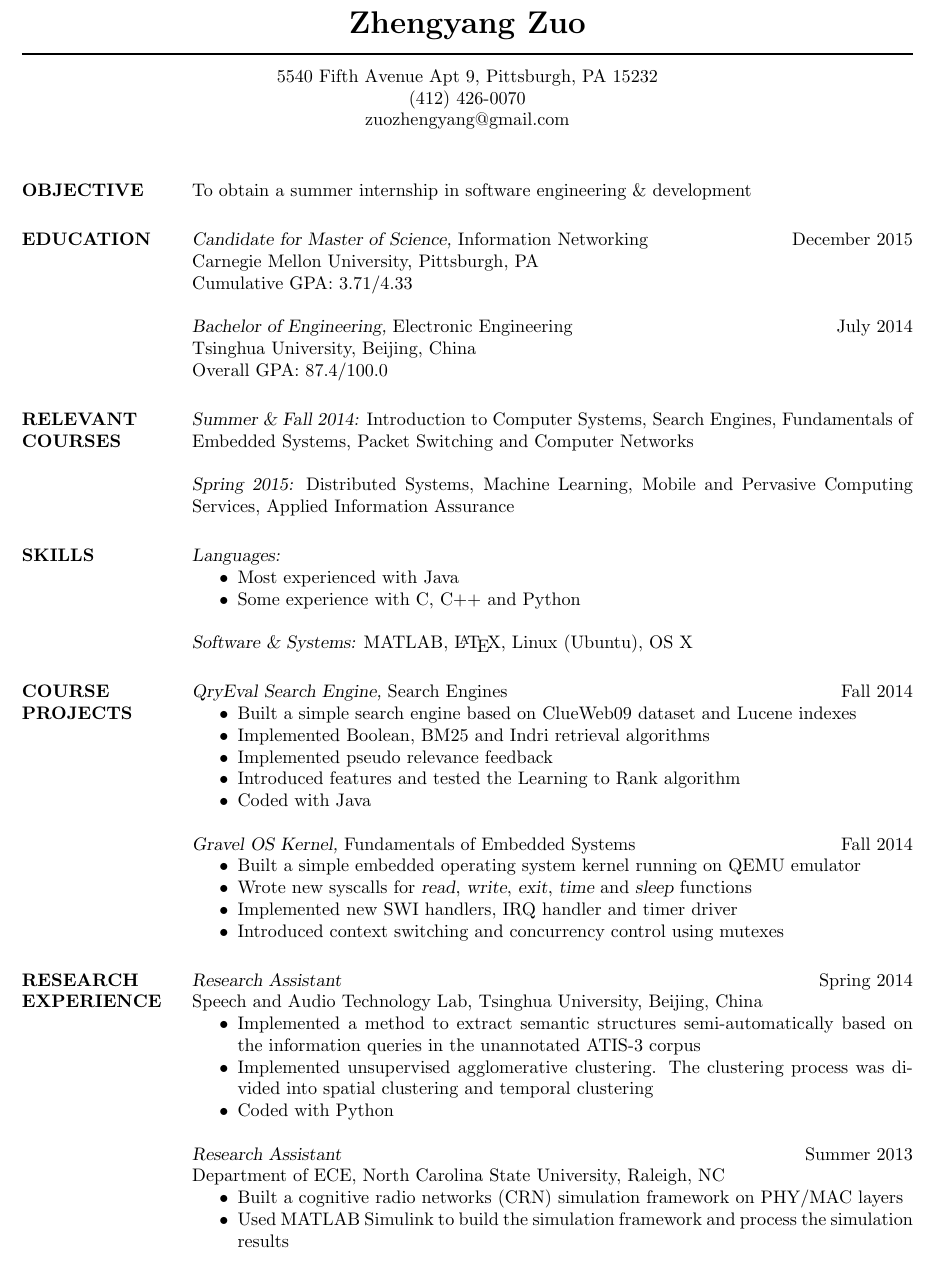
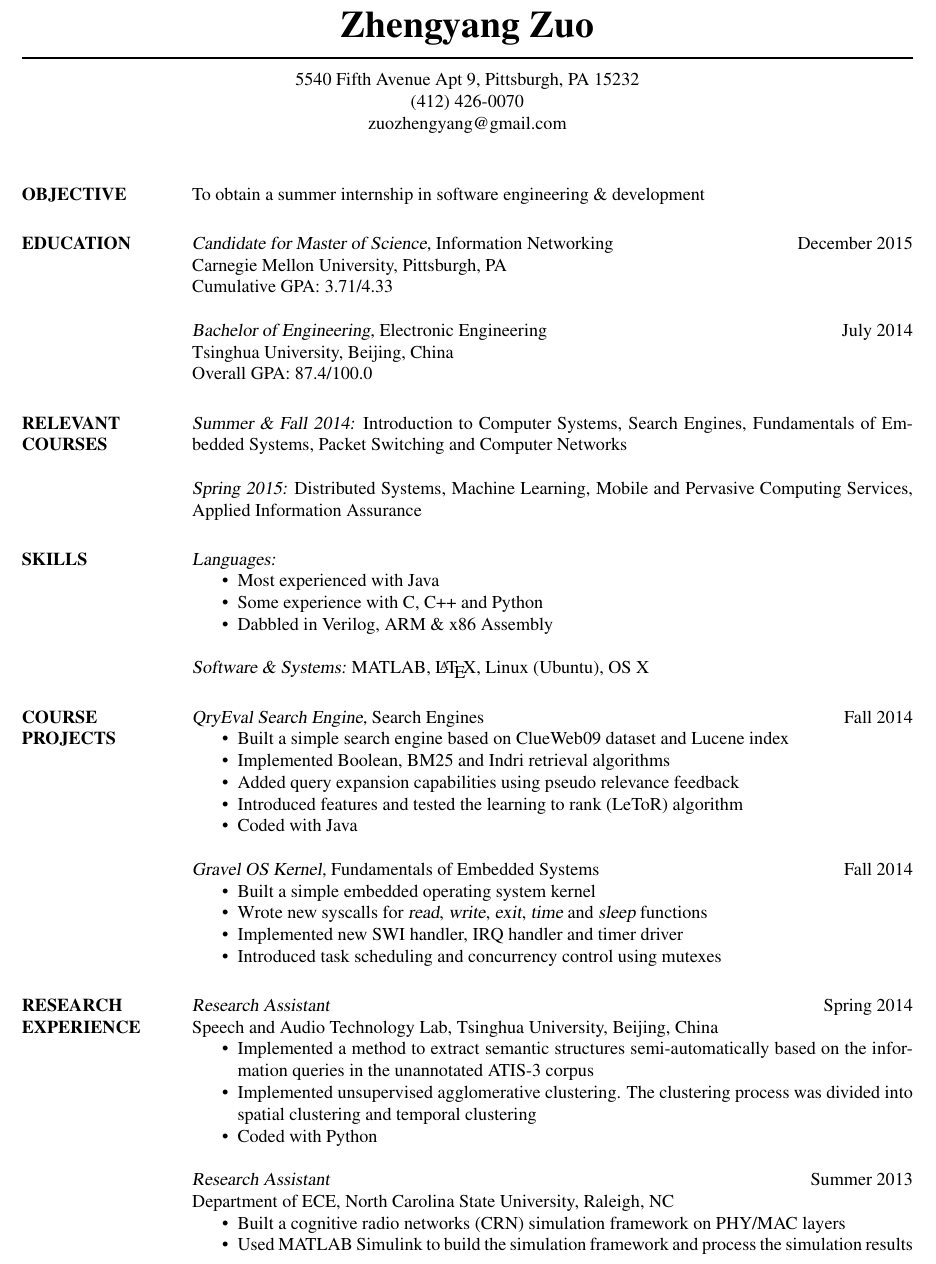
Before and after one commit to Nirosun/resume, a LaTeX CV (cv_intern.tex): part of the page, cut so that both start at the same text. Compiled offline with pdfLaTeX.

Commit message:
Change font

```diff
--- a/cv_intern.tex
+++ b/cv_intern.tex
@@ -24,7 +24,7 @@
 
 %\usepackage[left=0.75in,top=0.1in,right=0.75in,bottom=0.65in]{geometry} % Document margins
 %\usepackage[bottom=0.65in]{geometry}
-\usepackage{helvet} % Default font is the helvetica postscript font
+\usepackage{times} % Default font is the helvetica postscript font
 %\usepackage{newcent} % To change the default font to the new century schoolbook postscript font uncomment this lie and comment the one above
 
 \setlength{\textwidth}{5.5in} % Text width of the document
@@ -39,7 +39,7 @@
 %	NAME AND ADDRESS SECTION
 %----------------------------------------------------------------------------------------
 
-\moveleft.5\hoffset\centerline{\LARGE\bf Zhengyang Zuo} % Your name at the top
+\moveleft.5\hoffset\centerline{\huge\bf Zhengyang Zuo} % Your name at the top
 
 \moveleft\hoffset\vbox{\hrule width 6.8in height 1pt}\smallskip % Horizontal line after name; adjust line thickness by changing the '1pt'
 
@@ -94,7 +94,7 @@
 \begin{itemize} \itemsep -2pt % Reduce space between items
 \item Most experienced with Java
 \item Some experience with C, C++ and Python
-%\item Dabbled in Javascript and R
+\item Dabbled in Verilog, ARM \& x86 Assembly
 \end{itemize}
 %Most experienced with: Java \\
 %Some experience with: C, C++, Python \\
@@ -107,20 +107,20 @@
 \section{COURSE PROJECTS}
 {\sl QryEval Search Engine,} Search Engines \hfill Fall 2014
 \begin{itemize} \itemsep -2pt
-\item Built a simple search engine based on ClueWeb09 dataset and Lucene indexes
+\item Built a simple search engine based on ClueWeb09 dataset and Lucene index
 \item Implemented Boolean, BM25 and Indri retrieval algorithms
-\item Implemented pseudo relevance feedback
-\item Introduced features and tested the Learning to Rank algorithm
+\item Added query expansion capabilities using pseudo relevance feedback
+\item Introduced features and tested the learning to rank (LeToR) algorithm
 \item Coded with Java
 \end{itemize}
 
 {\sl Gravel OS Kernel,} Fundamentals of Embedded Systems \hfill Fall 2014
 \begin{itemize} \itemsep -2pt
-\item Built a simple embedded operating system kernel running on QEMU emulator
+\item Built a simple embedded operating system kernel
 \item Wrote new syscalls for {\sl read}, {\sl write}, {\sl exit}, {\sl time} and {\sl sleep} functions
-\item Implemented new SWI handlers, IRQ handler and timer driver
+\item Implemented new SWI handler, IRQ handler and timer driver
 %\item Wrote a new IRQ handler and a timer driver.
-\item Introduced context switching and concurrency control using mutexes
+\item Introduced task scheduling and concurrency control using mutexes
 \end{itemize}
 
 
```
Also changed, not shown: cv_intern.pdf, 2 other files.
